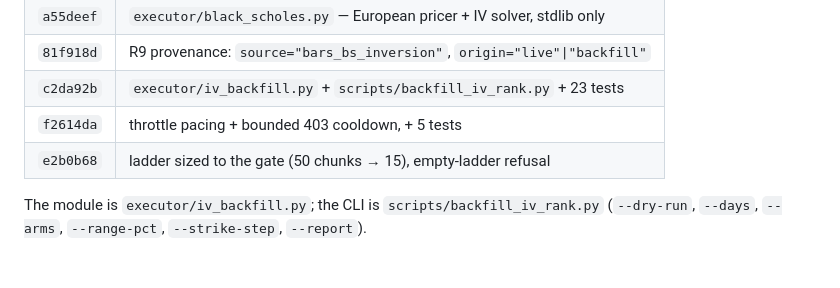
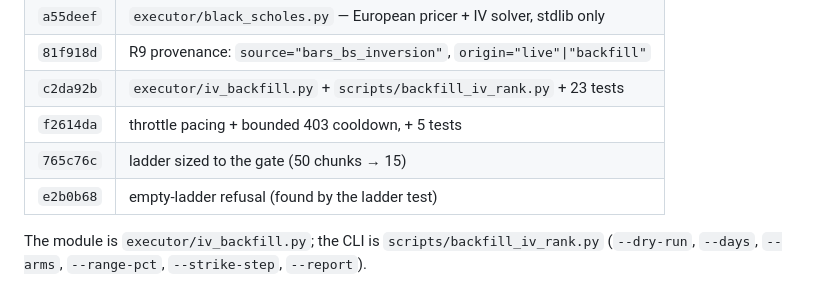
Before and after one commit to moldy-devcru/paper-hunter, a Markdown page: docs/reviews/2026-10-03-iv-backfill-run-log.md, the part around the change. Rendered like a GitHub page.

```diff
--- a/docs/reviews/2026-10-03-iv-backfill-run-log.md
+++ b/docs/reviews/2026-10-03-iv-backfill-run-log.md
@@ -11,7 +11,8 @@ Branch `feature/frozen-rule-rulings`. Base: run A's tip `50e2c0f`.
 | `81f918d` | R9 provenance: `source="bars_bs_inversion"`, `origin="live"\|"backfill"` |
 | `c2da92b` | `executor/iv_backfill.py` + `scripts/backfill_iv_rank.py` + 23 tests |
 | `f2614da` | throttle pacing + bounded 403 cooldown, + 5 tests |
-| `e2b0b68` | ladder sized to the gate (50 chunks → 15), empty-ladder refusal |
+| `765c76c` | ladder sized to the gate (50 chunks → 15) |
+| `e2b0b68` | empty-ladder refusal (found by the ladder test) |
 
 The module is `executor/iv_backfill.py`; the CLI is `scripts/backfill_iv_rank.py`
 (`--dry-run`, `--days`, `--arms`, `--range-pct`, `--strike-step`, `--report`).
```
Also changed, not shown: docs/ratification.md (+7 -5 lines).
